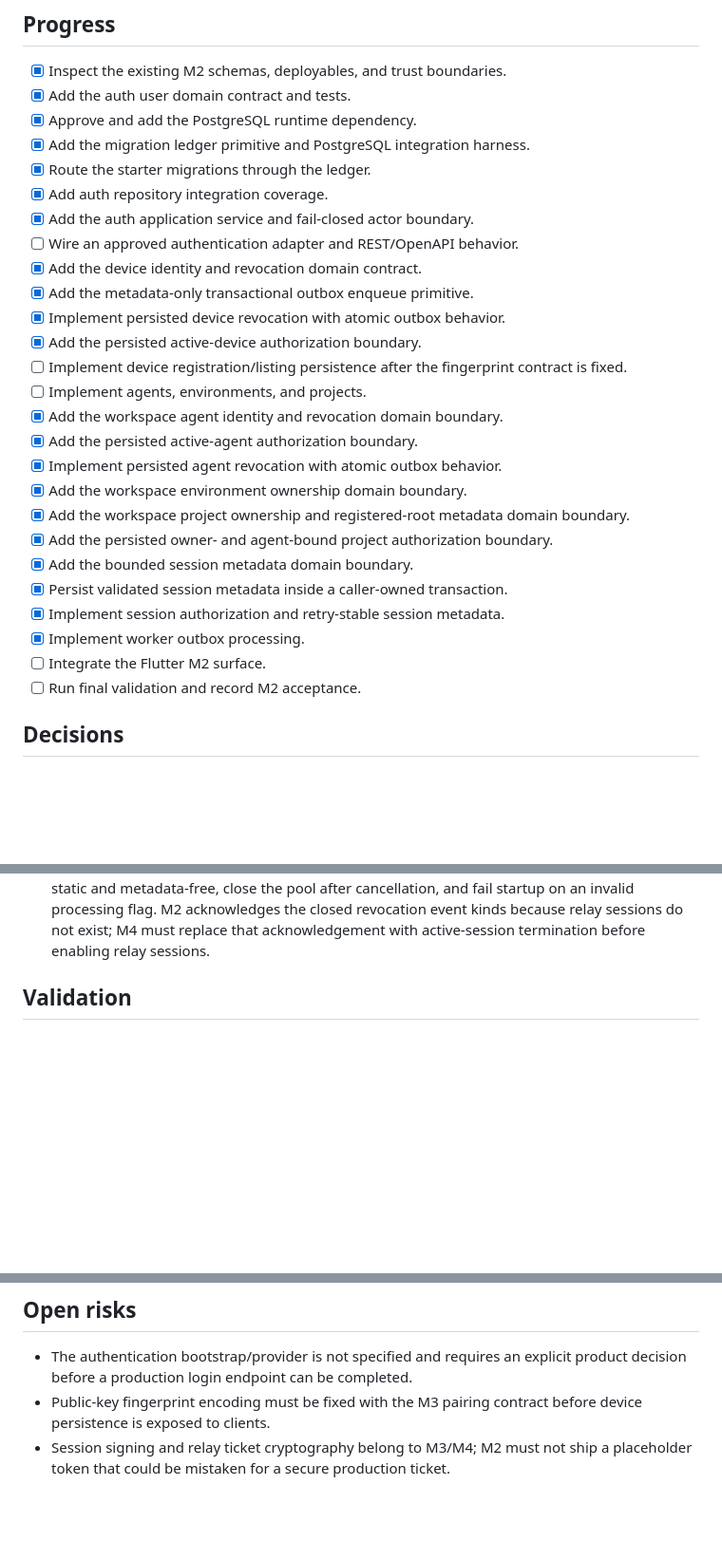
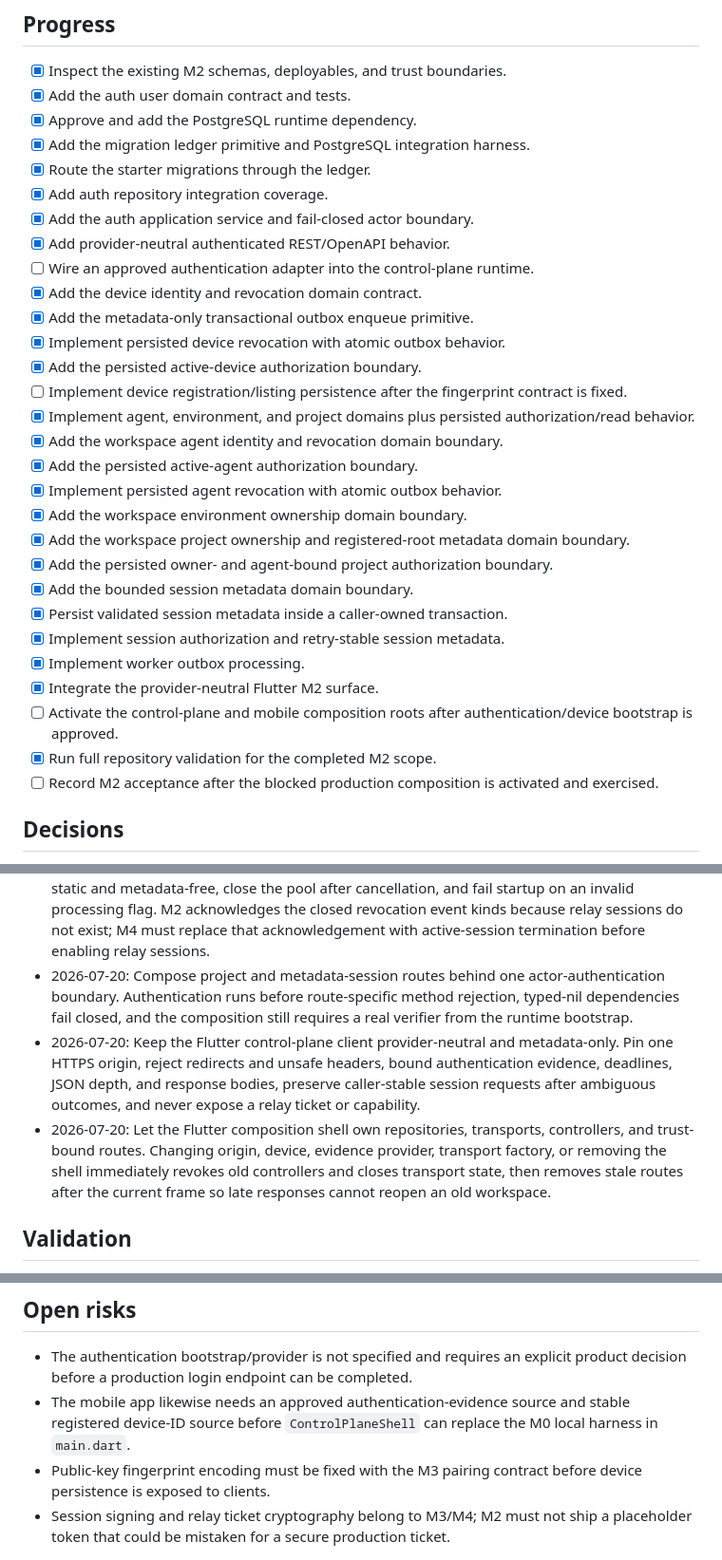
Before and after one commit to hgunduzoglu/CodeRoam, a Markdown page: docs/plans/2026-07-17-m2-single-owner-control-plane.md, 3 parts joined by grey strips. Shown at 95% size. GitHub-like rendering; blank space fills up the shorter version.

```diff
--- a/docs/plans/2026-07-17-m2-single-owner-control-plane.md
+++ b/docs/plans/2026-07-17-m2-single-owner-control-plane.md
@@ -100,13 +105,14 @@ authorization source or durable store.
 - [x] Route the starter migrations through the ledger.
 - [x] Add auth repository integration coverage.
 - [x] Add the auth application service and fail-closed actor boundary.
-- [ ] Wire an approved authentication adapter and REST/OpenAPI behavior.
+- [x] Add provider-neutral authenticated REST/OpenAPI behavior.
+- [ ] Wire an approved authentication adapter into the control-plane runtime.
 - [x] Add the device identity and revocation domain contract.
 - [x] Add the metadata-only transactional outbox enqueue primitive.
 - [x] Implement persisted device revocation with atomic outbox behavior.
 - [x] Add the persisted active-device authorization boundary.
 - [ ] Implement device registration/listing persistence after the fingerprint contract is fixed.
-- [ ] Implement agents, environments, and projects.
+- [x] Implement agent, environment, and project domains plus persisted authorization/read behavior.
 - [x] Add the workspace agent identity and revocation domain boundary.
 - [x] Add the persisted active-agent authorization boundary.
 - [x] Implement persisted agent revocation with atomic outbox behavior.
@@ -117,8 +123,11 @@ authorization source or durable store.
 - [x] Persist validated session metadata inside a caller-owned transaction.
 - [x] Implement session authorization and retry-stable session metadata.
 - [x] Implement worker outbox processing.
-- [ ] Integrate the Flutter M2 surface.
-- [ ] Run final validation and record M2 acceptance.
+- [x] Integrate the provider-neutral Flutter M2 surface.
+- [ ] Activate the control-plane and mobile composition roots after authentication/device bootstrap
+  is approved.
+- [x] Run full repository validation for the completed M2 scope.
+- [ ] Record M2 acceptance after the blocked production composition is activated and exercised.
 
 ## Decisions
 
@@ -301,6 +310,17 @@ authorization source or durable store.
   and metadata-free, close the pool after cancellation, and fail startup on an invalid processing
   flag. M2 acknowledges the closed revocation event kinds because relay sessions do not exist; M4
   must replace that acknowledgement with active-session termination before enabling relay sessions.
+- 2026-07-20: Compose project and metadata-session routes behind one actor-authentication boundary.
+  Authentication runs before route-specific method rejection, typed-nil dependencies fail closed,
+  and the composition still requires a real verifier from the runtime bootstrap.
+- 2026-07-20: Keep the Flutter control-plane client provider-neutral and metadata-only. Pin one HTTPS
+  origin, reject redirects and unsafe headers, bound authentication evidence, deadlines, JSON depth,
+  and response bodies, preserve caller-stable session requests after ambiguous outcomes, and never
+  expose a relay ticket or capability.
+- 2026-07-20: Let the Flutter composition shell own repositories, transports, controllers, and
+  trust-bound routes. Changing origin, device, evidence provider, transport factory, or removing the
+  shell immediately revokes old controllers and closes transport state, then removes stale routes
+  after the current frame so late responses cannot reopen an old workspace.
 
 ## Validation
 
@@ -569,6 +622,8 @@ not a production rollback procedure.
 
 - The authentication bootstrap/provider is not specified and requires an explicit product decision
   before a production login endpoint can be completed.
+- The mobile app likewise needs an approved authentication-evidence source and stable registered
+  device-ID source before `ControlPlaneShell` can replace the M0 local harness in `main.dart`.
 - Public-key fingerprint encoding must be fixed with the M3 pairing contract before device
   persistence is exposed to clients.
 - Session signing and relay ticket cryptography belong to M3/M4; M2 must not ship a placeholder
```
Also changed, not shown: other parts of docs/plans/2026-07-17-m2-single-owner-control-plane.md (+43 -5 lines).
